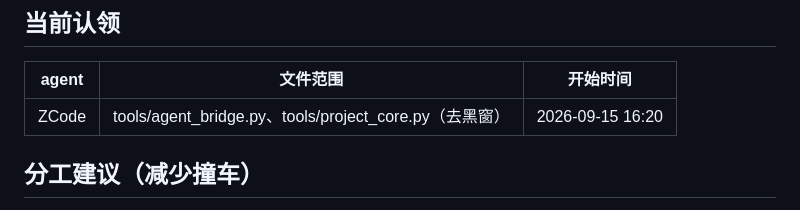
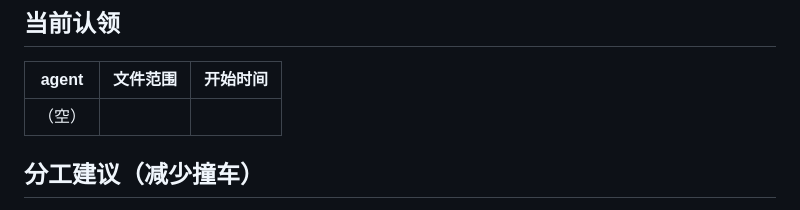
Before and after one commit to heronbo111/HeronBo-AIGC-Prompt, a Markdown page: AGENTS.md, the part around the change. Drawn GitHub-style.

Commit message:
docs(协作): 去黑窗改完，清掉「当前认领」登记行

```diff
--- a/AGENTS.md
+++ b/AGENTS.md
@@ -25,7 +25,7 @@
 
 | agent | 文件范围 | 开始时间 |
 |---|---|---|
-| ZCode | tools/agent_bridge.py、tools/project_core.py（去黑窗） | 2026-09-15 16:20 |
+| （空） | | |
 
 ## 分工建议（减少撞车）
 
```
